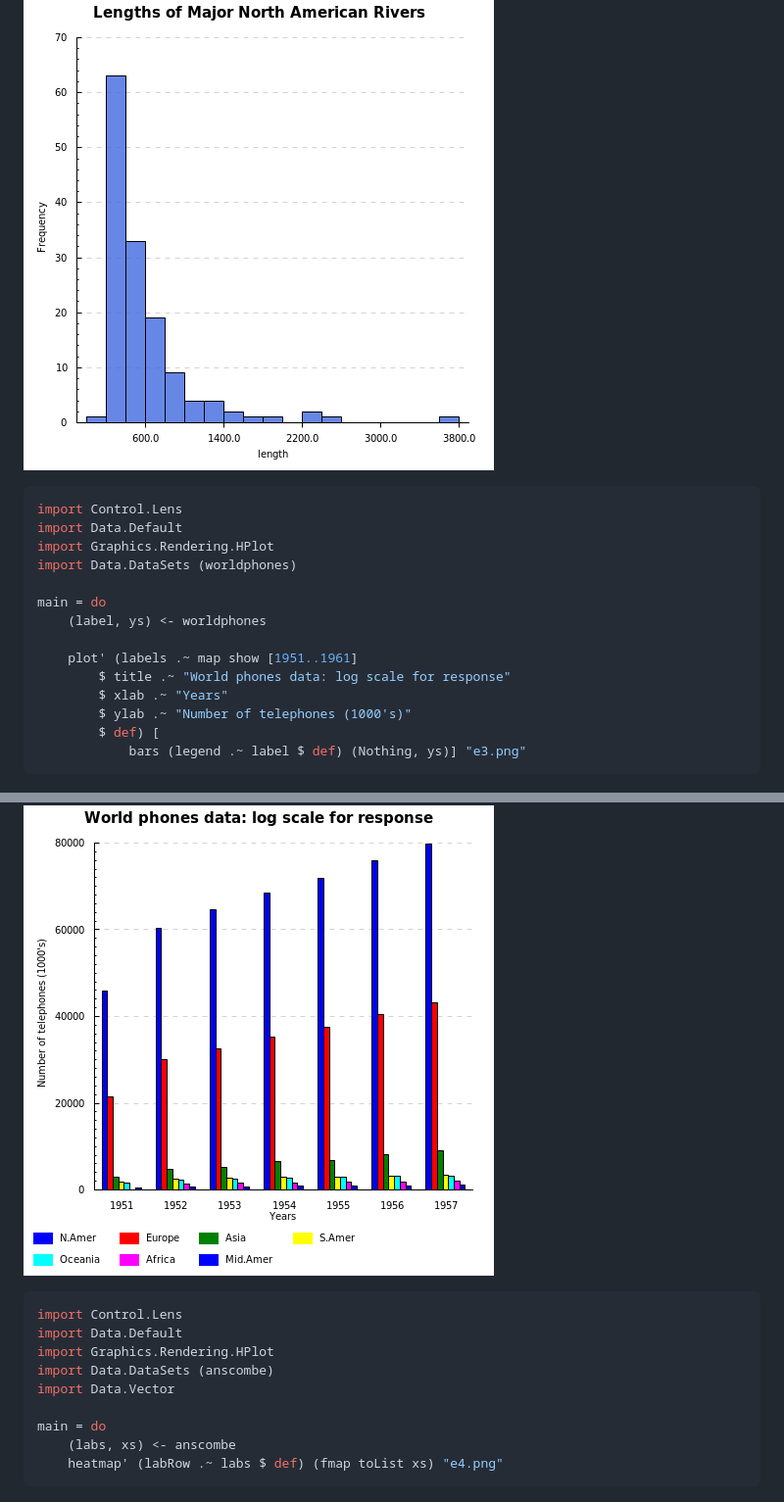
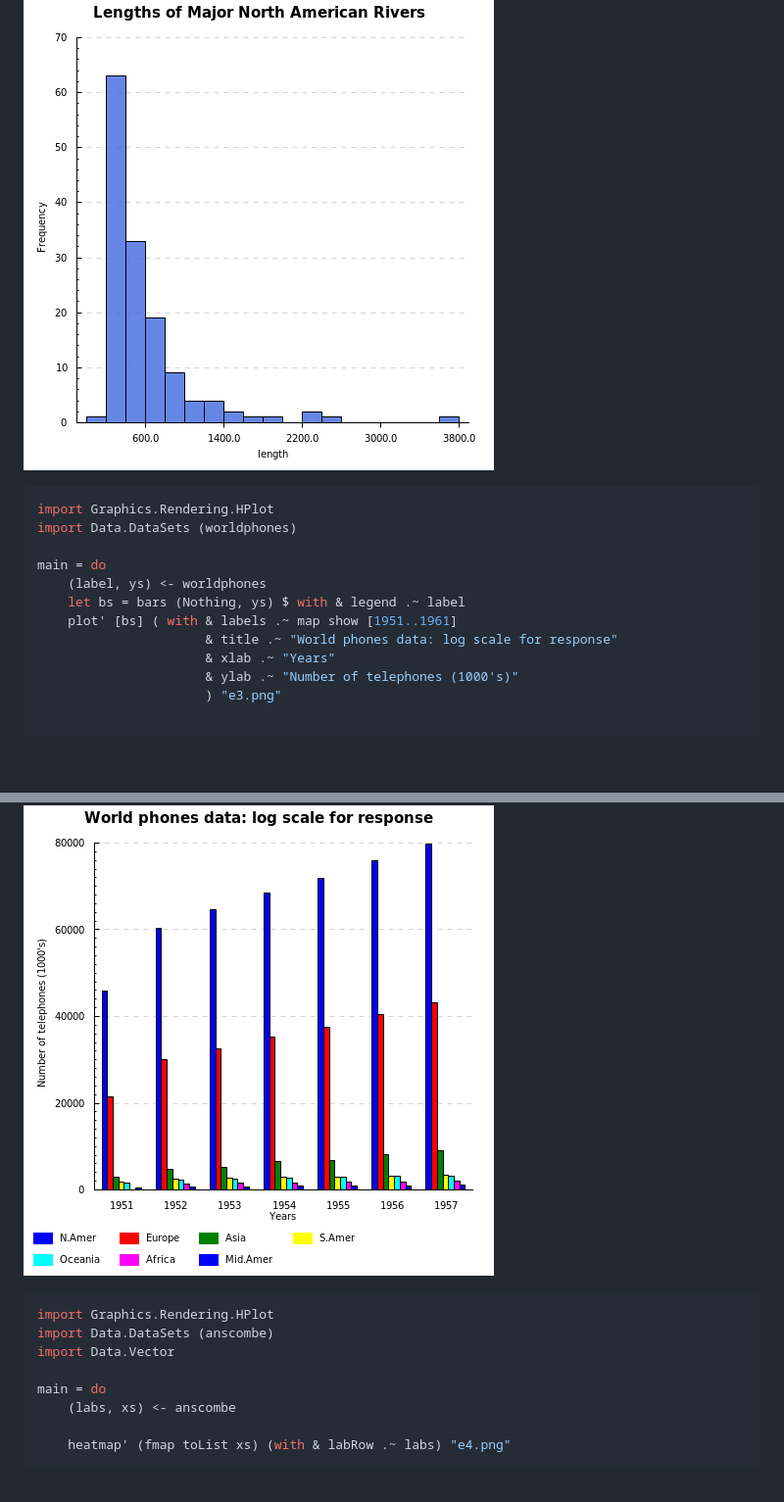
Before and after one commit to kaizhang/haskell-plot, a Markdown page: README.md, 2 parts joined by grey strips. Shown: that part at 98% size. Rendered like a GitHub page; blank space fills up the shorter version.

````diff
--- a/README.md
+++ b/README.md
@@ -48,34 +45,31 @@ main = do
 ![](examples/e2.png)
 
 ```haskell
-import Control.Lens
-import Data.Default
 import Graphics.Rendering.HPlot
 import Data.DataSets (worldphones)
 
 main = do
     (label, ys) <- worldphones
+    let bs = bars (Nothing, ys) $ with & legend .~ label
+    plot' [bs] ( with & labels .~ map show [1951..1961]
+                      & title .~ "World phones data: log scale for response"
+                      & xlab .~ "Years"
+                      & ylab .~ "Number of telephones (1000's)"
+                      ) "e3.png"
 
-    plot' (labels .~ map show [1951..1961]
-        $ title .~ "World phones data: log scale for response"
-        $ xlab .~ "Years"
-        $ ylab .~ "Number of telephones (1000's)"
-        $ def) [
-            bars (legend .~ label $ def) (Nothing, ys)] "e3.png"
 ```
 
 ![](examples/e3.png)
 
 ```haskell
-import Control.Lens
-import Data.Default
 import Graphics.Rendering.HPlot
 import Data.DataSets (anscombe)
 import Data.Vector
 
 main = do
     (labs, xs) <- anscombe
-    heatmap' (labRow .~ labs $ def) (fmap toList xs) "e4.png"
+
+    heatmap' (fmap toList xs) (with & labRow .~ labs) "e4.png"
 ```
 
 ![](examples/e4.png)
````
Also changed, not shown: other parts of README.md (+17 -20 lines), examples/e1.png, 11 other files.
